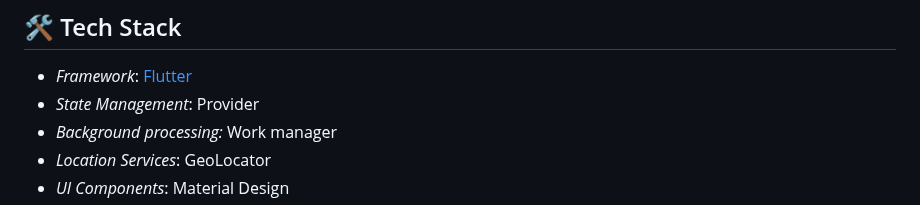
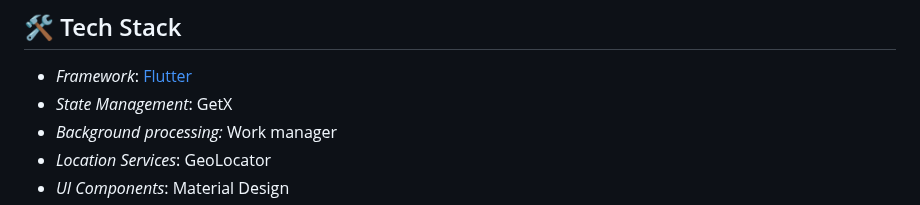
Before and after one commit to riyashah22/Nature-Disaster, a Markdown page: resqaid/README.md, the part around the change. Rendered like a GitHub page.

```diff
--- a/resqaid/README.md
+++ b/resqaid/README.md
@@ -39,7 +39,7 @@ ResQAid is a mobile application built with Flutter, designed to enhance disaster
 ## 🛠️ Tech Stack
 
 - *Framework*: [Flutter](https://flutter.dev/)
-- *State Management*: Provider
+- *State Management*: GetX
 - *Background processing:* Work manager
 - *Location Services*: GeoLocator
 - *UI Components*: Material Design
```
